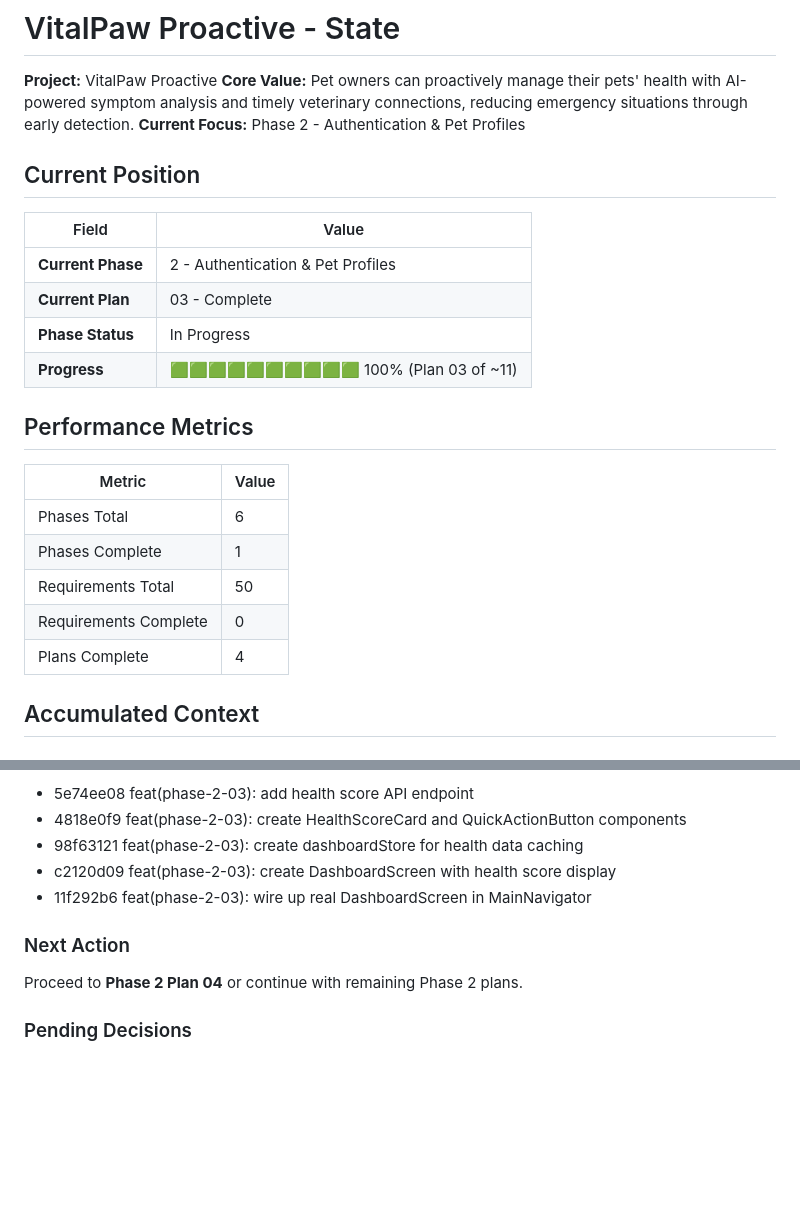
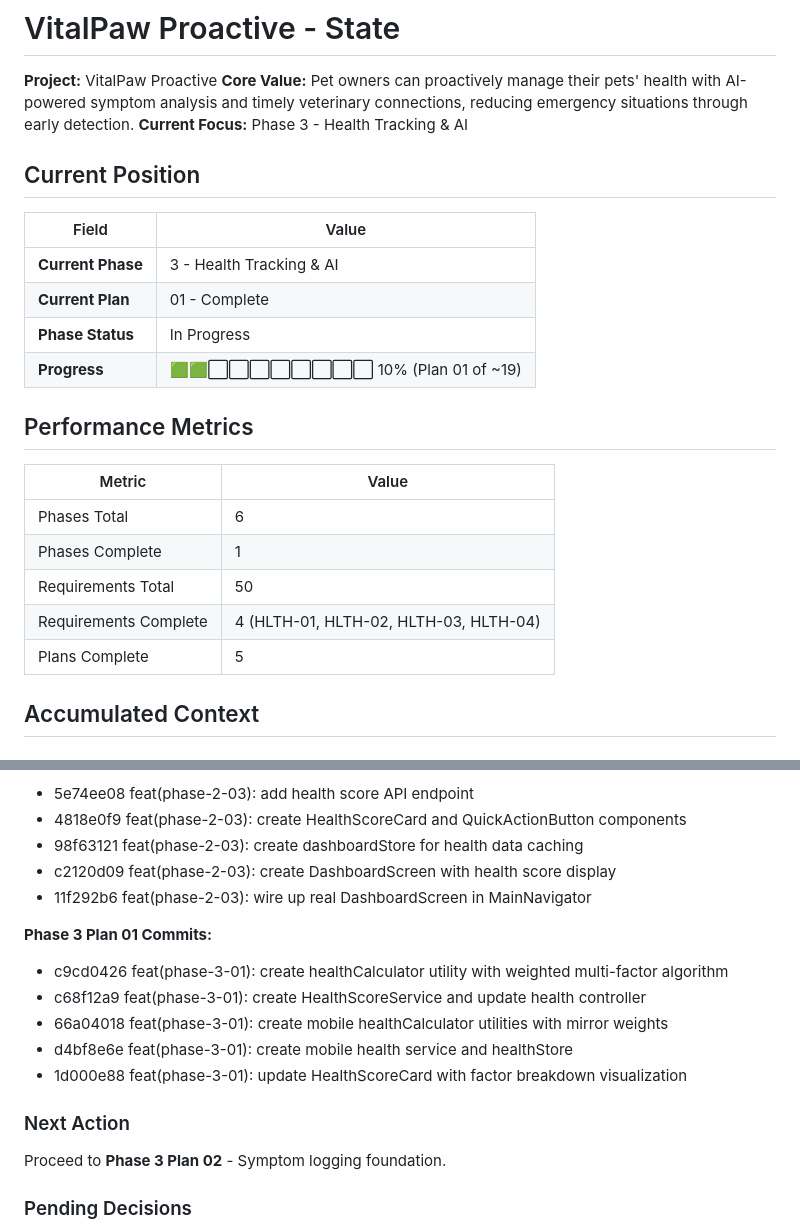
Before and after one commit to JOMinSeon/PetCare-App, a Markdown page: .planning/STATE.md, 2 parts joined by grey strips. Drawn GitHub-style; blank space fills up the shorter version.

Commit message:
docs(phase-3-01): complete Health Score Foundation plan
- Created 03-01-SUMMARY.md with execution details
- Updated STATE.md: Phase 3 Plan 01 complete
- 5 new requirements met (HLTH-01, HLTH-02, HLTH-03, HLTH-04)
- 5 new commits for health score implementation

```diff
--- a/.planning/STATE.md
+++ b/.planning/STATE.md
@@ -2,16 +2,16 @@
 
 **Project:** VitalPaw Proactive
 **Core Value:** Pet owners can proactively manage their pets' health with AI-powered symptom analysis and timely veterinary connections, reducing emergency situations through early detection.
-**Current Focus:** Phase 2 - Authentication & Pet Profiles
+**Current Focus:** Phase 3 - Health Tracking & AI
 
 ## Current Position
 
 | Field | Value |
 |-------|-------|
-| **Current Phase** | 2 - Authentication & Pet Profiles |
-| **Current Plan** | 03 - Complete |
+| **Current Phase** | 3 - Health Tracking & AI |
+| **Current Plan** | 01 - Complete |
 | **Phase Status** | In Progress |
-| **Progress** | 🟩🟩🟩🟩🟩🟩🟩🟩🟩🟩 100% (Plan 03 of ~11) |
+| **Progress** | 🟩🟩⬜⬜⬜⬜⬜⬜⬜⬜ 10% (Plan 01 of ~19) |
 
 ## Performance Metrics
 
@@ -20,8 +20,8 @@
 | Phases Total | 6 |
 | Phases Complete | 1 |
 | Requirements Total | 50 |
-| Requirements Complete | 0 |
-| Plans Complete | 4 |
+| Requirements Complete | 4 (HLTH-01, HLTH-02, HLTH-03, HLTH-04) |
+| Plans Complete | 5 |
 
 ## Accumulated Context
 
@@ -124,9 +124,16 @@
 - c2120d09 feat(phase-2-03): create DashboardScreen with health score display
 - 11f292b6 feat(phase-2-03): wire up real DashboardScreen in MainNavigator
 
+**Phase 3 Plan 01 Commits:**
+- c9cd0426 feat(phase-3-01): create healthCalculator utility with weighted multi-factor algorithm
+- c68f12a9 feat(phase-3-01): create HealthScoreService and update health controller
+- 66a04018 feat(phase-3-01): create mobile healthCalculator utilities with mirror weights
+- d4bf8e6e feat(phase-3-01): create mobile health service and healthStore
+- 1d000e88 feat(phase-3-01): update HealthScoreCard with factor breakdown visualization
+
 ### Next Action
 
-Proceed to **Phase 2 Plan 04** or continue with remaining Phase 2 plans.
+Proceed to **Phase 3 Plan 02** - Symptom logging foundation.
 
 ### Pending Decisions
 
```
Also changed, not shown: other parts of .planning/STATE.md (+1 -1 lines), 1 other file.
